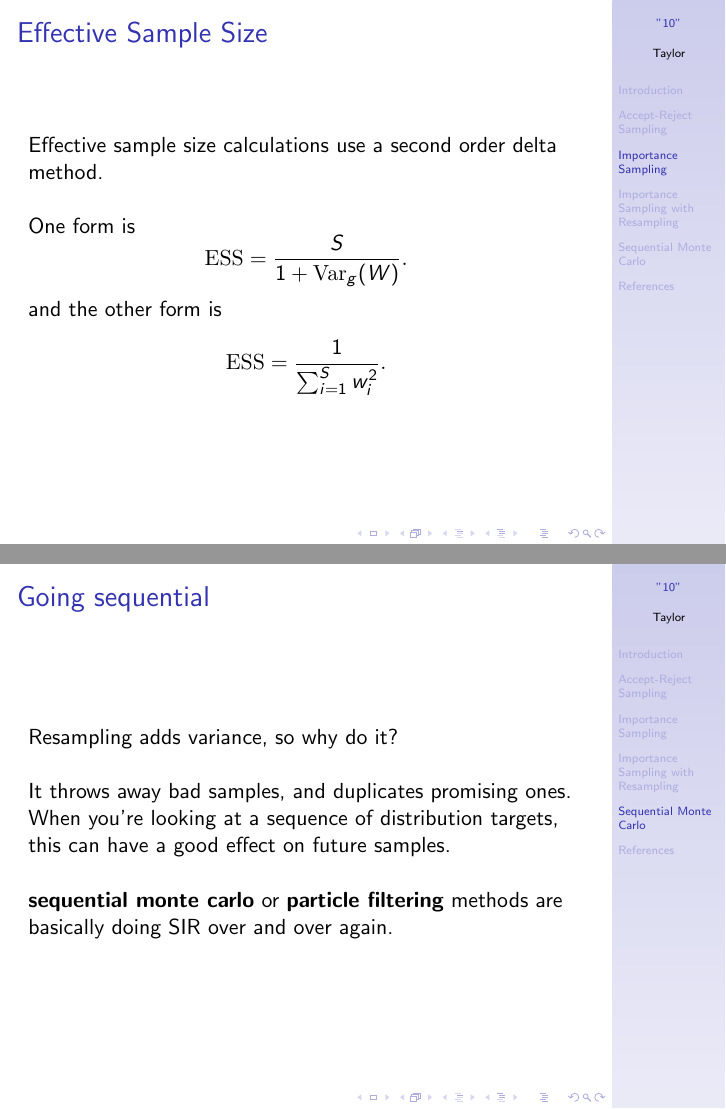
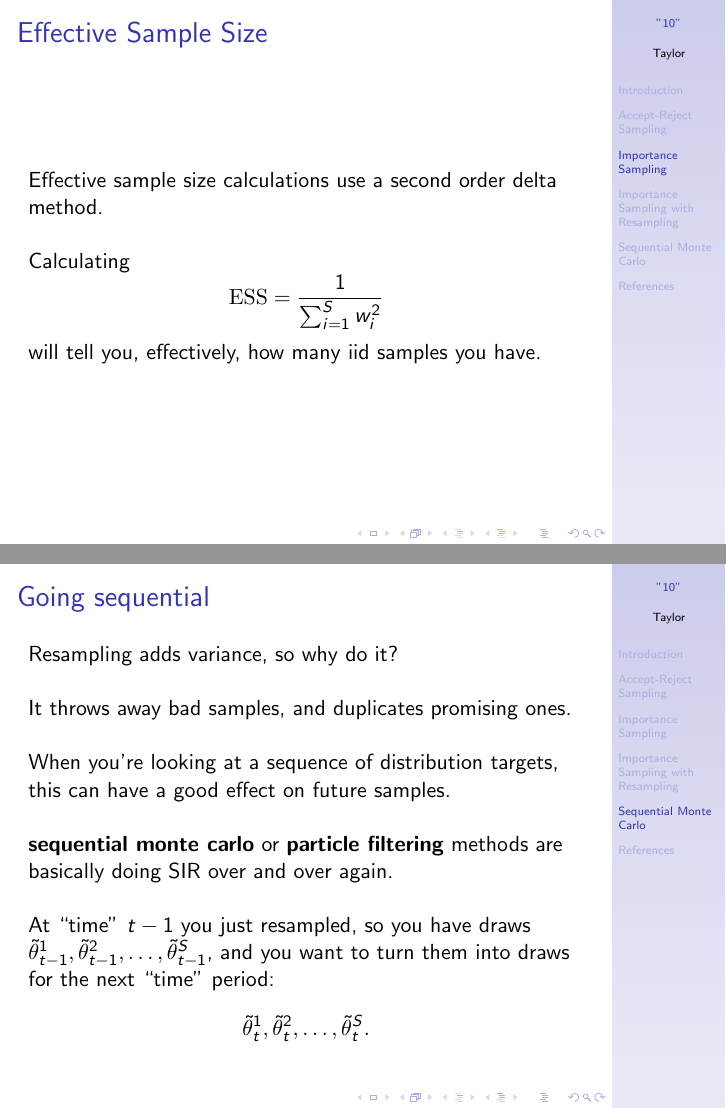
Before and after one commit to tbrown122387/stat_6440_slides, LaTeX slides (10/10.tex): pages 34 and 41 of 57, joined at a grey line. Compiled offline with pdfLaTeX.

Commit message:
few typo fixes and formatting adjustments for 10

```diff
--- a/10/10.tex
+++ b/10/10.tex
@@ -603,14 +603,11 @@ sd(replicate(1000,
 Effective sample size calculations use a second order delta method.
 \newline
 
-One form is
+Calculating
 $$
-\textrm{ESS} = \frac{S}{1 + \textrm{Var}_g(W)}.
+\textrm{ESS} = \frac{1}{\sum_{i=1}^S w_i^2}
 $$
-and the other form is
-$$
-\textrm{ESS} = \frac{1}{\sum_{i=1}^S w_i^2}.
-$$
+will tell you, effectively, how many iid samples you have.
 
 %http://www.nowozin.net/sebastian/blog/effective-sample-size-in-importance-sampling.html
 
@@ -719,11 +716,20 @@ hist(resampled_draws) # can't do this unless we resample
 Resampling adds variance, so why do it?
 \newline
 
-It throws away bad samples, and duplicates promising ones. When you're looking at a sequence of distribution targets, this can have a good effect on future samples.
+It throws away bad samples, and duplicates promising ones.
+\newline
+
+When you're looking at a sequence of distribution targets, this can have a good effect on future samples.
 \pause
 \newline
 
 {\bf sequential monte carlo} or {\bf particle filtering} methods are basically doing SIR over and over again.
+\newline
+
+At ``time" $t-1$ you just resampled, so you have draws $\tilde{\theta}^1_{t-1}, \tilde{\theta}^2_{t-1}, \ldots, \tilde{\theta}^S_{t-1}$, and you want to turn them into draws for the next ``time" period:
+$$
+\tilde{\theta}^1_{t}, \tilde{\theta}^2_{t}, \ldots, \tilde{\theta}^S_{t}.
+$$
 
 \end{frame}
 
```
Also changed, not shown: 10/10.pdf, 11/11.pdf, 10/10.tex (12 more changed lines), 3 other files.
